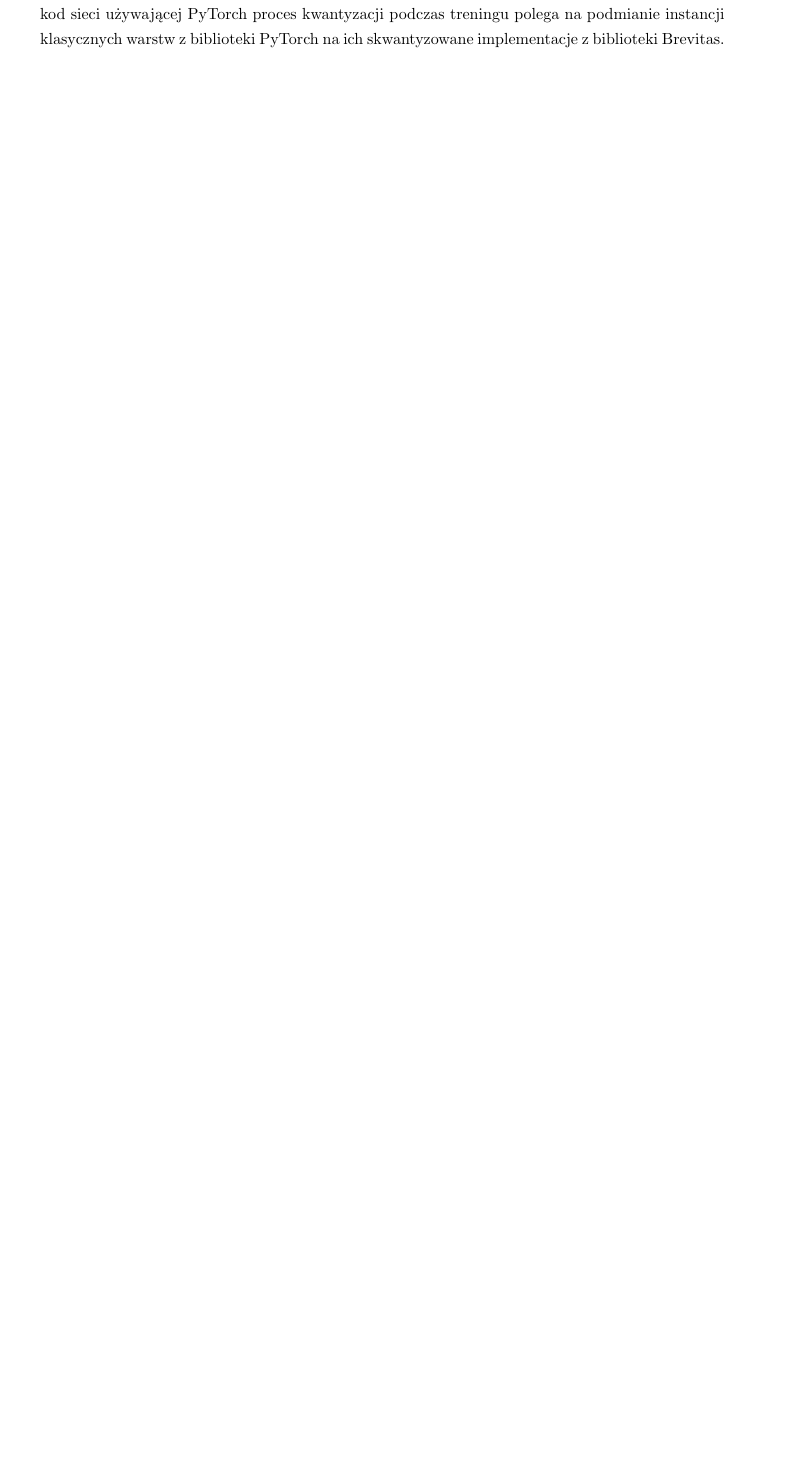
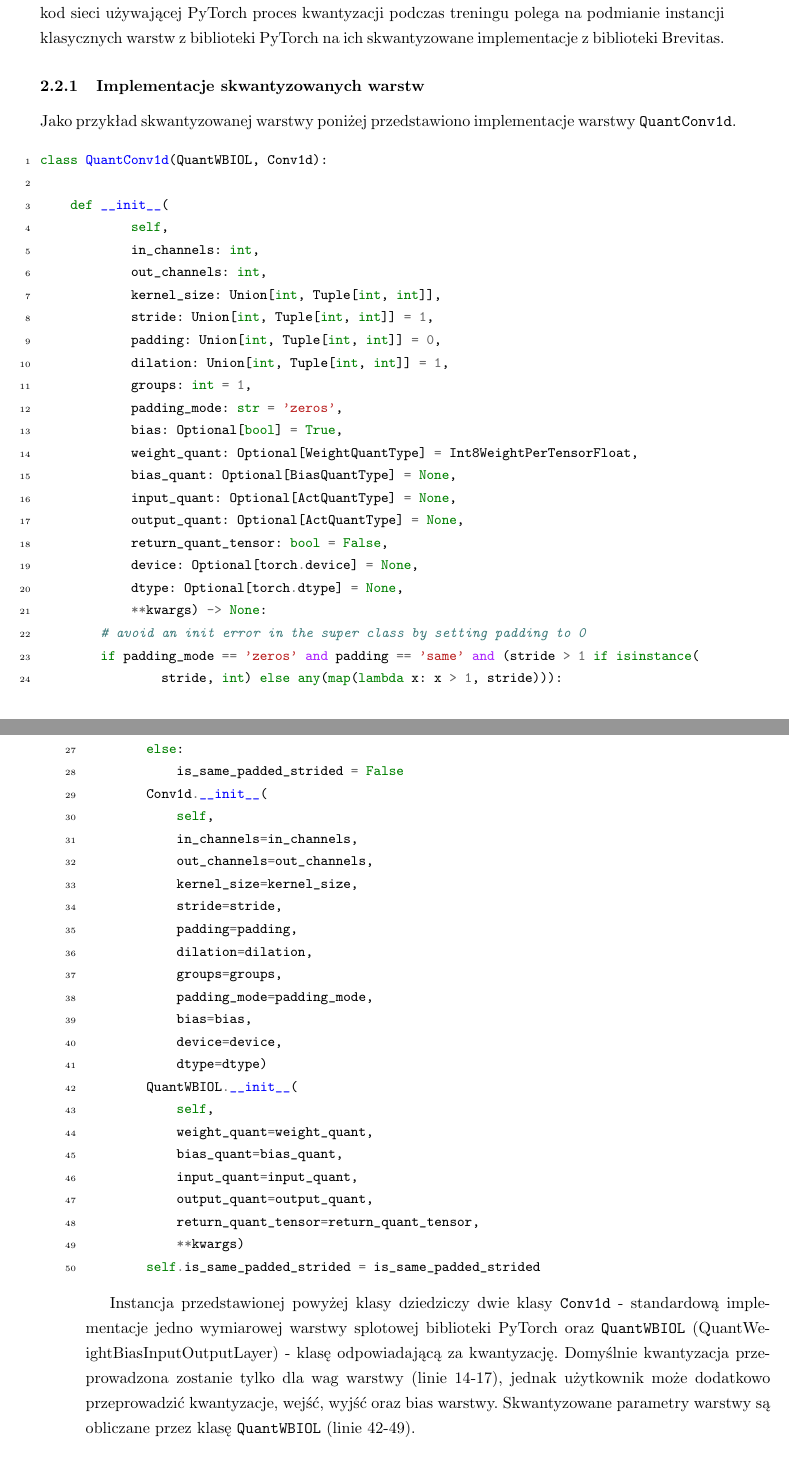
Before and after one commit to mysteriousCzrsX/finn_fpga_thesis, a LaTeX paper (paper/main.tex, which reads paper/brevitas/brevitas.tex): part of page 10 of 17 before the commit and two parts of pages 10 and 11 of 18 after it, the two joined at a grey line, cut so that both start at the same text, the shorter picture padded with empty space. Compiled offline with pdfLaTeX.

Commit message:
Brevitas internals described somewhat

```diff
--- a/paper/brevitas/brevitas.tex
+++ b/paper/brevitas/brevitas.tex
@@ -98,3 +98,63 @@ przeprowadzić już na etapie treningu co nazywamy Quantization aware training.
 Biblioteka ta jest oparta na popularnym frameworku uczenia maszynowego PyTorch \cite{NEURIPS2019_9015}. Posiadając kod sieci używającej PyTorch proces kwantyzacji podczas treningu polega na podmianie instancji klasycznych
 warstw z biblioteki PyTorch na ich skwantyzowane implementacje z biblioteki Brevitas.
 
+\subsubsection{Implementacje skwantyzowanych warstw}
+
+Jako przykład skwantyzowanej warstwy poniżej przedstawiono implementacje warstwy \texttt{QuantConv1d}.
+
+\begin{minted}{python}
+class QuantConv1d(QuantWBIOL, Conv1d):
+
+    def __init__(
+            self,
+            in_channels: int,
+            out_channels: int,
+            kernel_size: Union[int, Tuple[int, int]],
+            stride: Union[int, Tuple[int, int]] = 1,
+            padding: Union[int, Tuple[int, int]] = 0,
+            dilation: Union[int, Tuple[int, int]] = 1,
+            groups: int = 1,
+            padding_mode: str = 'zeros',
+            bias: Optional[bool] = True,
+            weight_quant: Optional[WeightQuantType] = Int8WeightPerTensorFloat,
+            bias_quant: Optional[BiasQuantType] = None,
+            input_quant: Optional[ActQuantType] = None,
+            output_quant: Optional[ActQuantType] = None,
+            return_quant_tensor: bool = False,
+            device: Optional[torch.device] = None,
+            dtype: Optional[torch.dtype] = None,
+            **kwargs) -> None:
+        # avoid an init error in the super class by setting padding to 0
+        if padding_mode == 'zeros' and padding == 'same' and (stride > 1 if isinstance(
+                stride, int) else any(map(lambda x: x > 1, stride))):
+            padding = 0
+            is_same_padded_strided = True
+        else:
+            is_same_padded_strided = False
+        Conv1d.__init__(
+            self,
+            in_channels=in_channels,
+            out_channels=out_channels,
+            kernel_size=kernel_size,
+            stride=stride,
+            padding=padding,
+            dilation=dilation,
+            groups=groups,
+            padding_mode=padding_mode,
+            bias=bias,
+            device=device,
+            dtype=dtype)
+        QuantWBIOL.__init__(
+            self,
+            weight_quant=weight_quant,
+            bias_quant=bias_quant,
+            input_quant=input_quant,
+            output_quant=output_quant,
+            return_quant_tensor=return_quant_tensor,
+            **kwargs)
+        self.is_same_padded_strided = is_same_padded_strided
+\end{minted}
+
+Instancja przedstawionej powyżej klasy dziedziczy dwie klasy \texttt{Conv1d} - standardową implementacje jedno wymiarowej warstwy splotowej biblioteki PyTorch oraz \texttt{QuantWBIOL} (QuantWeightBiasInputOutputLayer) -
+klasę odpowiadającą za kwantyzację. Domyślnie kwantyzacja przeprowadzona zostanie tylko dla wag warstwy (linie 14-17), jednak użytkownik może dodatkowo przeprowadzić kwantyzacje, wejść, wyjść oraz bias warstwy. Skwantyzowane
+parametry warstwy są obliczane przez klasę \texttt{QuantWBIOL} (linie 42-49).
```
Also changed, not shown: paper/main.tex (+5 -22 lines), paper/brevitas/brevitas.tex (17 more changed lines), 1 other file.
